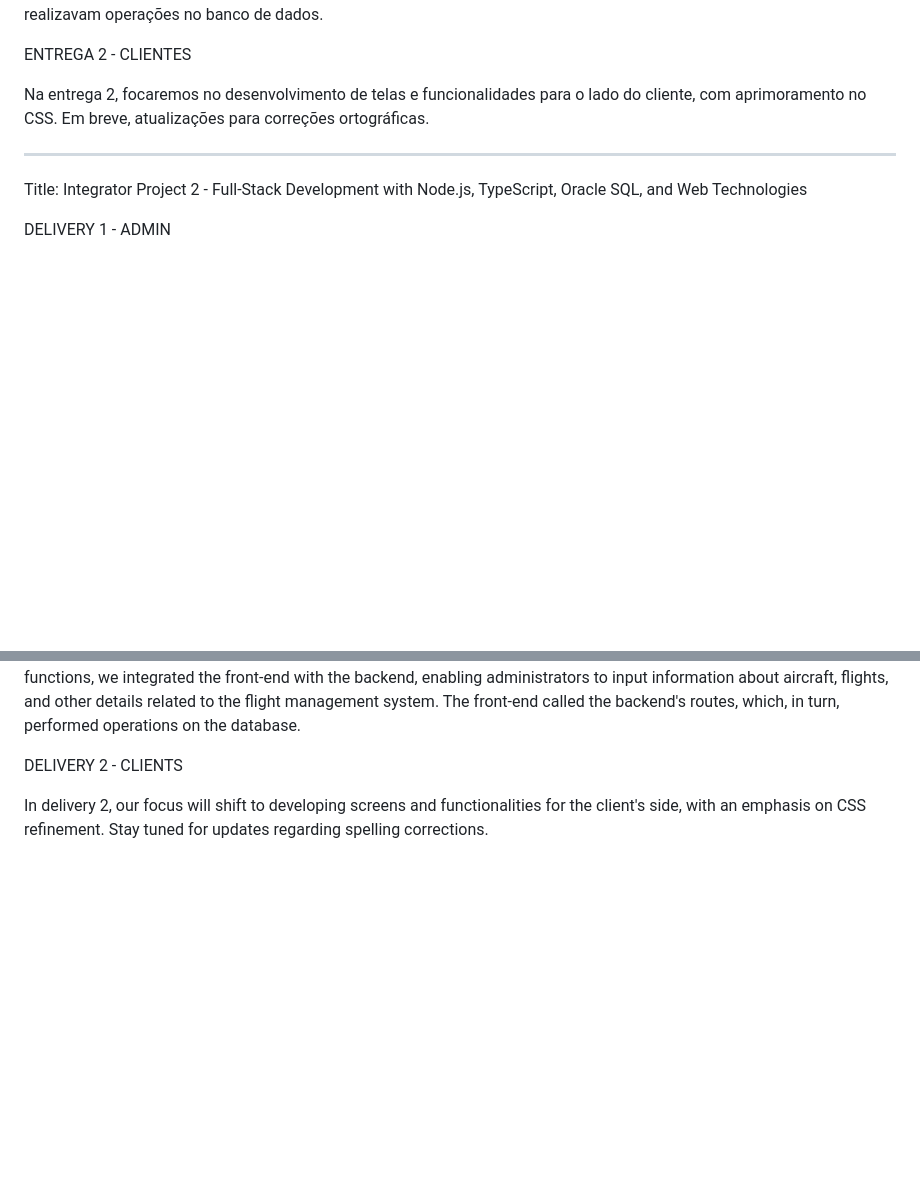
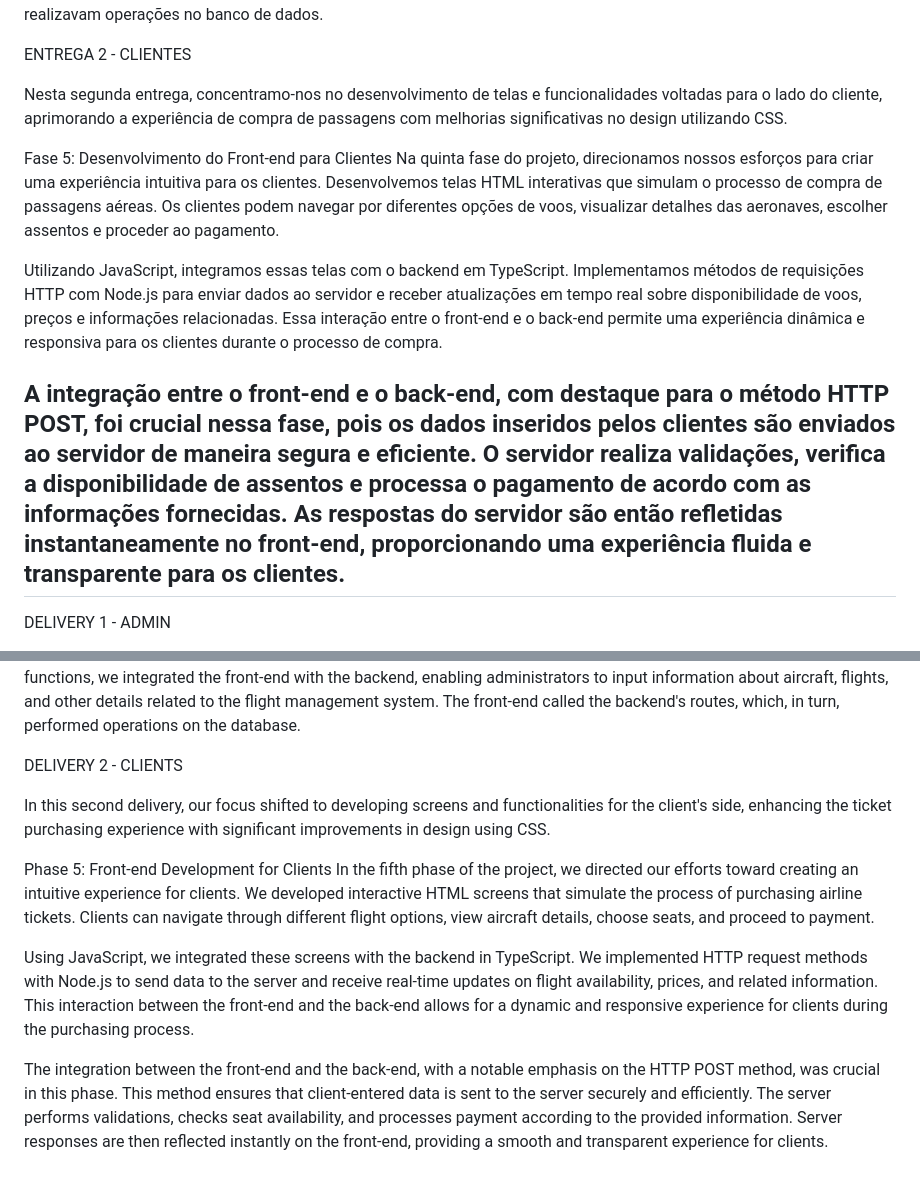
Before and after one commit to JONTK123/Projeto-Integrador-2, a Markdown page: README.md, 2 parts joined by grey strips. Drawn GitHub-style; blank space fills up the shorter version.

```diff
--- a/README.md
+++ b/README.md
@@ -19,11 +19,15 @@ A quarta e última fase envolveu o desenvolvimento do front-end, voltado para o
 
 ENTREGA 2 - CLIENTES
 
-Na entrega 2, focaremos no desenvolvimento de telas e funcionalidades para o lado do cliente, com aprimoramento no CSS. Em breve, atualizações para correções ortográficas.
+Nesta segunda entrega, concentramo-nos no desenvolvimento de telas e funcionalidades voltadas para o lado do cliente, aprimorando a experiência de compra de passagens com melhorias significativas no design utilizando CSS.
 
+Fase 5: Desenvolvimento do Front-end para Clientes
+Na quinta fase do projeto, direcionamos nossos esforços para criar uma experiência intuitiva para os clientes. Desenvolvemos telas HTML interativas que simulam o processo de compra de passagens aéreas. Os clientes podem navegar por diferentes opções de voos, visualizar detalhes das aeronaves, escolher assentos e proceder ao pagamento.
+
+Utilizando JavaScript, integramos essas telas com o backend em TypeScript. Implementamos métodos de requisições HTTP com Node.js para enviar dados ao servidor e receber atualizações em tempo real sobre disponibilidade de voos, preços e informações relacionadas. Essa interação entre o front-end e o back-end permite uma experiência dinâmica e responsiva para os clientes durante o processo de compra.
+
+A integração entre o front-end e o back-end, com destaque para o método HTTP POST, foi crucial nessa fase, pois os dados inseridos pelos clientes são enviados ao servidor de maneira segura e eficiente. O servidor realiza validações, verifica a disponibilidade de assentos e processa o pagamento de acordo com as informações fornecidas. As respostas do servidor são então refletidas instantaneamente no front-end, proporcionando uma experiência fluida e transparente para os clientes.
 ----------------------------------------------------------------------------------------------------------------------------------------------------------------------------------------------------------------------------------------------------------
-
-Title: Integrator Project 2 - Full-Stack Development with Node.js, TypeScript, Oracle SQL, and Web Technologies
 
 DELIVERY 1 - ADMIN
 
@@ -44,4 +48,11 @@ The fourth and final phase involved front-end development focused on the adminis
 
 DELIVERY 2 - CLIENTS
 
-In delivery 2, our focus will shift to developing screens and functionalities for the client's side, with an emphasis on CSS refinement. Stay tuned for updates regarding spelling corrections.
+In this second delivery, our focus shifted to developing screens and functionalities for the client's side, enhancing the ticket purchasing experience with significant improvements in design using CSS.
+
+Phase 5: Front-end Development for Clients
+In the fifth phase of the project, we directed our efforts toward creating an intuitive experience for clients. We developed interactive HTML screens that simulate the process of purchasing airline tickets. Clients can navigate through different flight options, view aircraft details, choose seats, and proceed to payment.
+
+Using JavaScript, we integrated these screens with the backend in TypeScript. We implemented HTTP request methods with Node.js to send data to the server and receive real-time updates on flight availability, prices, and related information. This interaction between the front-end and the back-end allows for a dynamic and responsive experience for clients during the purchasing process.
+
+The integration between the front-end and the back-end, with a notable emphasis on the HTTP POST method, was crucial in this phase. This method ensures that client-entered data is sent to the server securely and efficiently. The server performs validations, checks seat availability, and processes payment according to the provided information. Server responses are then reflected instantly on the front-end, providing a smooth and transparent experience for clients.
```
